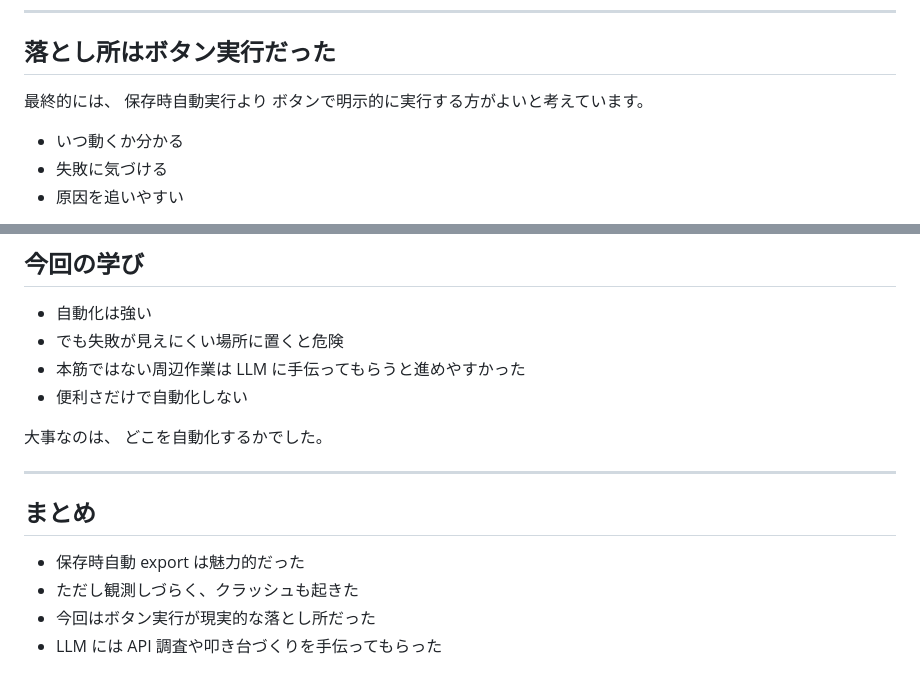
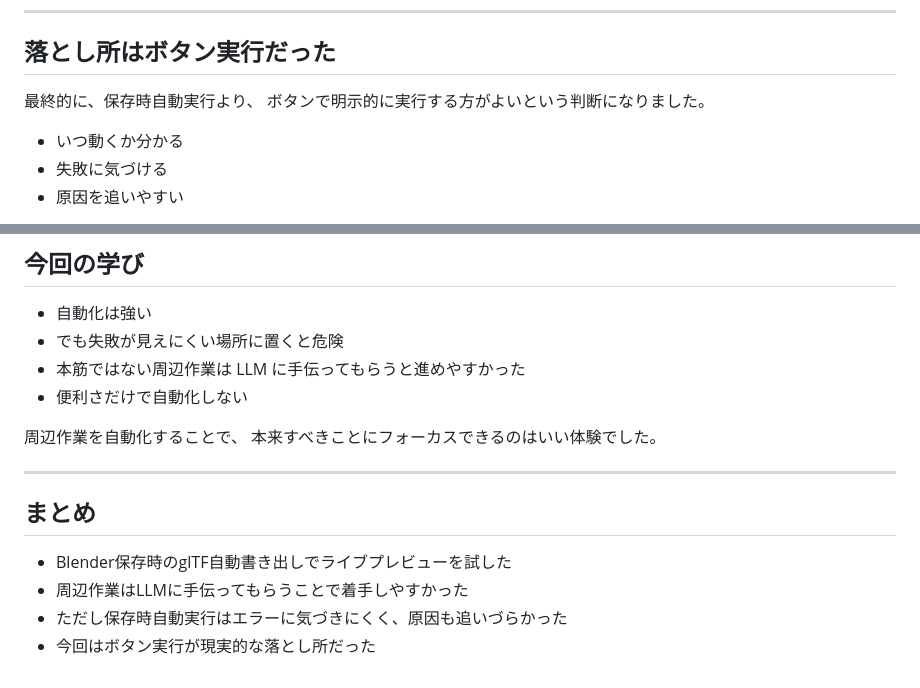
Before and after one commit to novogrammer/hello-blender-three-live-preview, a Markdown page: talk/slides.md, 2 parts joined by grey strips. Drawn GitHub-style.

```diff
--- a/talk/slides.md
+++ b/talk/slides.md
@@ -112,9 +111,8 @@ LLM に手伝ってもらいました。
 
 ## 落とし所はボタン実行だった
 
-最終的には、
-保存時自動実行より
-ボタンで明示的に実行する方がよいと考えています。
+最終的に、保存時自動実行より、
+ボタンで明示的に実行する方がよいという判断になりました。
 
 - いつ動くか分かる
 - 失敗に気づける
@@ -132,14 +130,14 @@ LLM に手伝ってもらいました。
 - 本筋ではない周辺作業は LLM に手伝ってもらうと進めやすかった
 - 便利さだけで自動化しない
 
-大事なのは、
-どこを自動化するかでした。
+周辺作業を自動化することで、
+本来すべきことにフォーカスできるのはいい体験でした。
 
 ---
 
 ## まとめ
 
-- 保存時自動 export は魅力的だった
-- ただし観測しづらく、クラッシュも起きた
+- Blender保存時のglTF自動書き出しでライブプレビューを試した
+- 周辺作業はLLMに手伝ってもらうことで着手しやすかった
+- ただし保存時自動実行はエラーに気づきにくく、原因も追いづらかった
 - 今回はボタン実行が現実的な落とし所だった
-- LLM には API 調査や叩き台づくりを手伝ってもらった
```
Also changed, not shown: other parts of talk/slides.md (+38 -39 lines).
